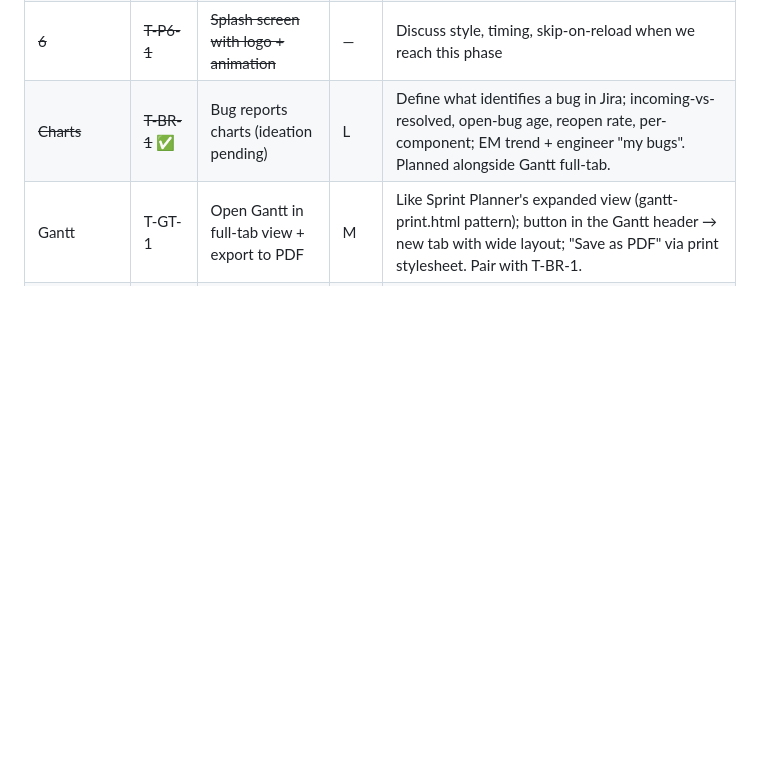
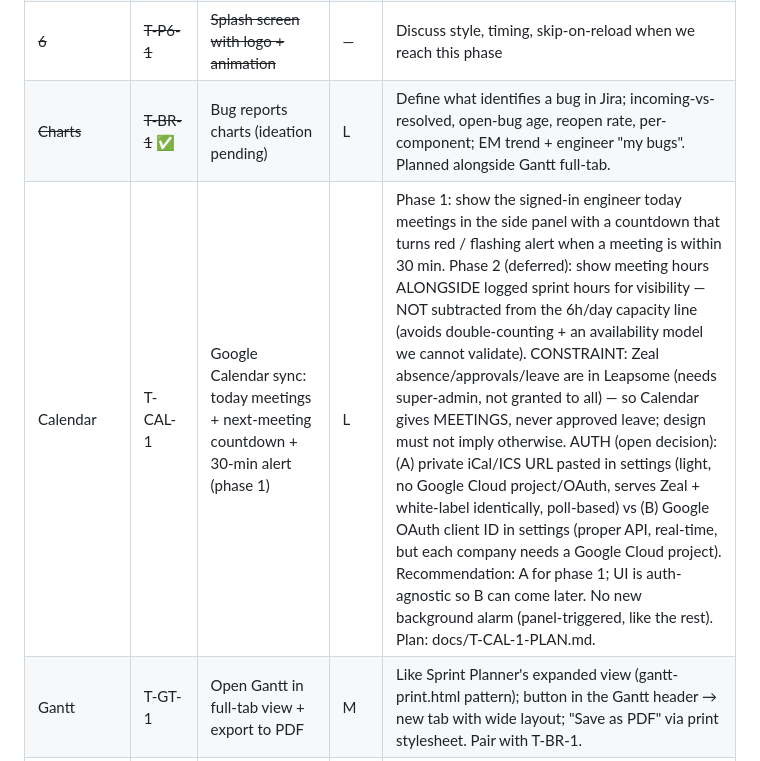
Before and after one commit to ahmedredazeal/em-dashboard-extension, a Markdown page: TASKS.md, the part around the change. Drawn GitHub-style; blank space fills up the shorter version.

```diff
--- a/TASKS.md
+++ b/TASKS.md
@@ -22,6 +22,7 @@ _Nothing currently in progress._
 | ~~Alert settings~~ | ~~T-AS-3~~ | Per-rule desktop notification override | S | `notifyDesktop: boolean` per rule; read in `notifyHighSeverity` |
 | ~~6~~ | ~~T-P6-1~~ | ~~Splash screen with logo + animation~~ | — | Discuss style, timing, skip-on-reload when we reach this phase |
 | ~~Charts~~ | ~~T-BR-1~~ ✅ | Bug reports charts (ideation pending) | L | Define what identifies a bug in Jira; incoming-vs-resolved, open-bug age, reopen rate, per-component; EM trend + engineer "my bugs". Planned alongside Gantt full-tab. |
+| Calendar | T-CAL-1 | Google Calendar sync: today meetings + next-meeting countdown + 30-min alert (phase 1) | L | Phase 1: show the signed-in engineer today meetings in the side panel with a countdown that turns red / flashing alert when a meeting is within 30 min. Phase 2 (deferred): show meeting hours ALONGSIDE logged sprint hours for visibility — NOT subtracted from the 6h/day capacity line (avoids double-counting + an availability model we cannot validate). CONSTRAINT: Zeal absence/approvals/leave are in Leapsome (needs super-admin, not granted to all) — so Calendar gives MEETINGS, never approved leave; design must not imply otherwise. AUTH (open decision): (A) private iCal/ICS URL pasted in settings (light, no Google Cloud project/OAuth, serves Zeal + white-label identically, poll-based) vs (B) Google OAuth client ID in settings (proper API, real-time, but each company needs a Google Cloud project). Recommendation: A for phase 1; UI is auth-agnostic so B can come later. No new background alarm (panel-triggered, like the rest). Plan: docs/T-CAL-1-PLAN.md. |
 | Gantt | T-GT-1 | Open Gantt in full-tab view + export to PDF | M | Like Sprint Planner's expanded view (gantt-print.html pattern); button in the Gantt header → new tab with wide layout; "Save as PDF" via print stylesheet. Pair with T-BR-1. |
 | Distribution | T-DIST-1 🔶 | Auto-update from latest GitHub release (controlled, not every sub-version) | L | Self-update so users don't get a zip each time. KEY CONSTRAINT: only *promoted* versions reach users, not every patch. Chrome Web Store does this natively (the proper path) — or a self-hosted `update_url` manifest + a "stable channel" pointer file the extension polls. Security: must be signed/controlled so we can't be impersonated. Needs design discussion — several approaches with very different tradeoffs. |
 | UX | T-DND-1 | Drag-and-drop reorder of Insights cards | M | Let users sort the Insights sections to taste; persist order in storage. Build AFTER the S-3 render extraction + a render scheduler (S-4), since reorder needs sections to be independent, individually-rendered units — doing it before the refactor would fight the current monolithic renderInsights. |
```
Also changed, not shown: docs/DECISIONS.md (+19 -0 lines), docs/T-CAL-1-PLAN.md (added, +142 -0 lines).
